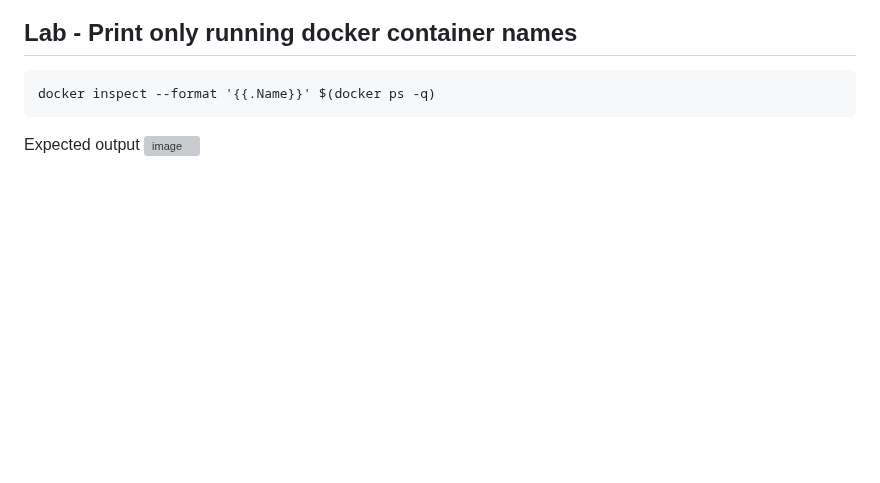
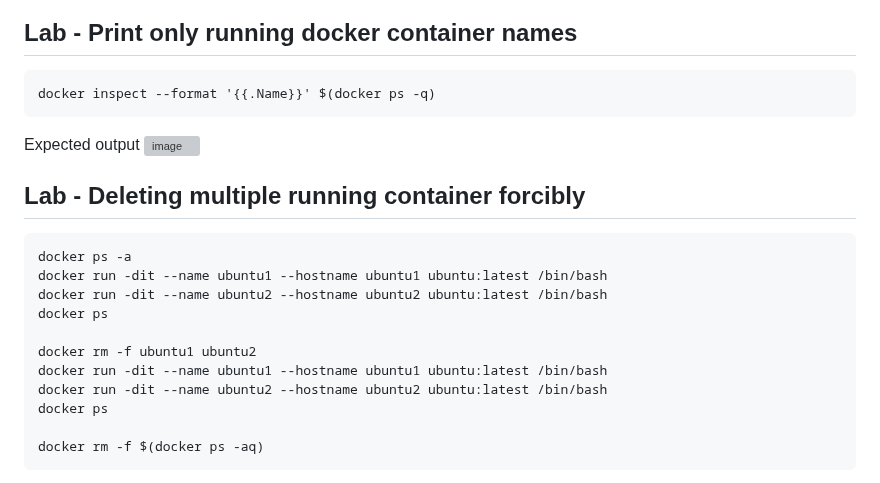
Before and after one commit to tektutor/ansible-aug-2024, a Markdown page: Day1/README.md, the part around one of its changes. GitHub-like rendering; blank space fills up the shorter version; grey boxes are pictures that could not be loaded.

````diff
--- a/Day1/README.md
+++ b/Day1/README.md
@@ -310,3 +310,19 @@ docker inspect --format '{{.Name}}' $(docker ps -q)
 
 Expected output
 ![image](https://github.com/user-attachments/assets/966b3e14-11e8-4dc4-9e34-d16bb1130a15)
+
+## Lab - Deleting multiple running container forcibly
+```
+docker ps -a
+docker run -dit --name ubuntu1 --hostname ubuntu1 ubuntu:latest /bin/bash
+docker run -dit --name ubuntu2 --hostname ubuntu2 ubuntu:latest /bin/bash
+docker ps
+
+docker rm -f ubuntu1 ubuntu2
+docker run -dit --name ubuntu1 --hostname ubuntu1 ubuntu:latest /bin/bash
+docker run -dit --name ubuntu2 --hostname ubuntu2 ubuntu:latest /bin/bash
+docker ps
+
+docker rm -f $(docker ps -aq)
+```
+
````
Also changed, not shown: other parts of Day1/README.md (+2 -0 lines).
